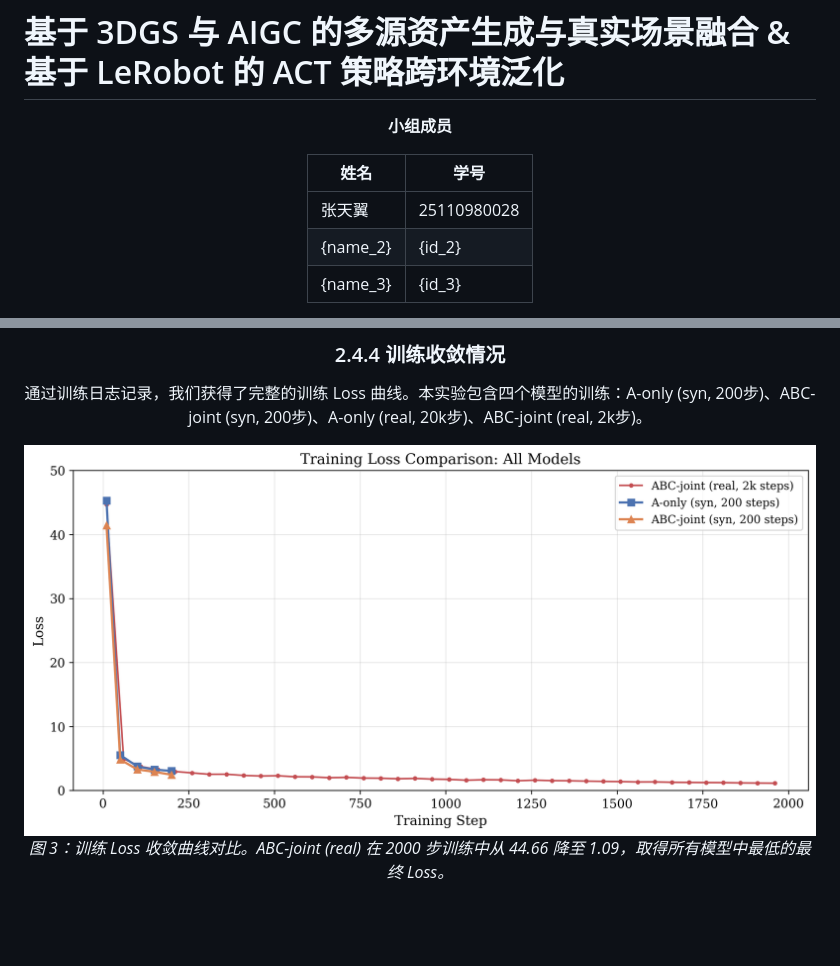
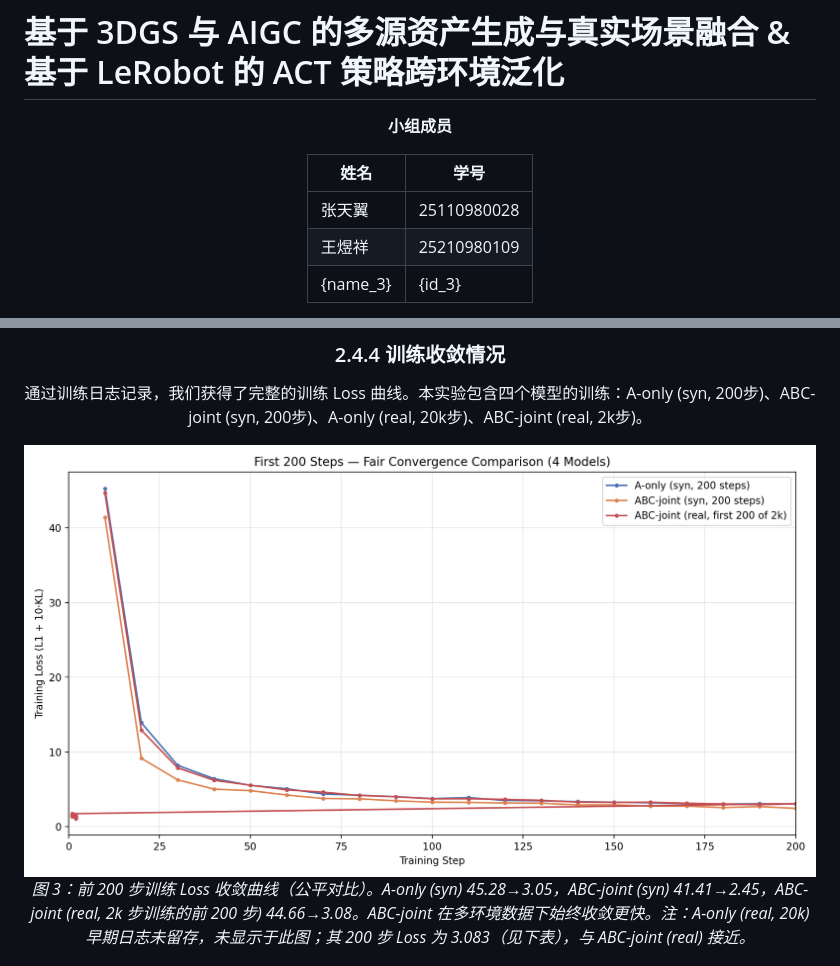
Before and after one commit to lxzhyh/Finalterm, a Markdown page: report.md, 2 parts joined by grey strips. Rendered like a GitHub page; pictures changed too: assets/train_loss_first_200_steps.png (added); blank space fills up the shorter version.

Commit message:
Fair 200-step loss comparison figure + update team member
- Add assets/train_loss_first_200_steps.png: crops all model curves
  to the first 200 training steps for an apples-to-apples convergence
  comparison (A-only syn, ABC-joint syn, ABC-joint real first 200
  of 2k). Replaces the all-models full-range plot in report.md
  whose mixed x-axis scales made curves visually misaligned.
- Fill team member slot 2: 王煜祥 25210980109.
- Extend .gitignore (root + task2) to exclude .tar.gz/.tgz/.zip
  archives so checkpoint transfer packages stay local.

```diff
--- a/report.md
+++ b/report.md
@@ -7,7 +7,7 @@
 | 姓名 | 学号 |
 |---|---|
 | 张天翼 | 25110980028 |
-| {name_2} | {id_2} |
+| 王煜祥 | 25210980109 |
 | {name_3} | {id_3} |
 
 **GitHub 仓库**: https://github.com/lxzhyh/Finalterm
@@ -387,8 +387,8 @@ $$\mathcal{L} = \mathcal{L}_{\text{L1}} + \lambda_{\text{KL}} \cdot \mathcal{L}_
 
 通过训练日志记录，我们获得了完整的训练 Loss 曲线。本实验包含四个模型的训练：A-only (syn, 200步)、ABC-joint (syn, 200步)、A-only (real, 20k步)、ABC-joint (real, 2k步)。
 
-![训练 Loss 对比](assets/train_loss_all_models.png)
-*图 3：训练 Loss 收敛曲线对比。ABC-joint (real) 在 2000 步训练中从 44.66 降至 1.09，取得所有模型中最低的最终 Loss。*
+![训练 Loss 对比 (前 200 步公平对比)](assets/train_loss_first_200_steps.png)
+*图 3：前 200 步训练 Loss 收敛曲线（公平对比）。A-only (syn) 45.28→3.05，ABC-joint (syn) 41.41→2.45，ABC-joint (real, 2k 步训练的前 200 步) 44.66→3.08。ABC-joint 在多环境数据下始终收敛更快。注：A-only (real, 20k) 早期日志未留存，未显示于此图；其 200 步 Loss 为 3.083（见下表），与 ABC-joint (real) 接近。*
 
 ![ABC-joint (real) 训练动态](assets/train_loss_and_gradient_real.png)
 *图 4：左图为 ABC-joint (real) 的 Loss 收敛曲线 (2000步)，右图为梯度范数变化。梯度范数在 step 500 后稳定在 45-65 范围。*
```
Also changed, not shown: 2 other files.
